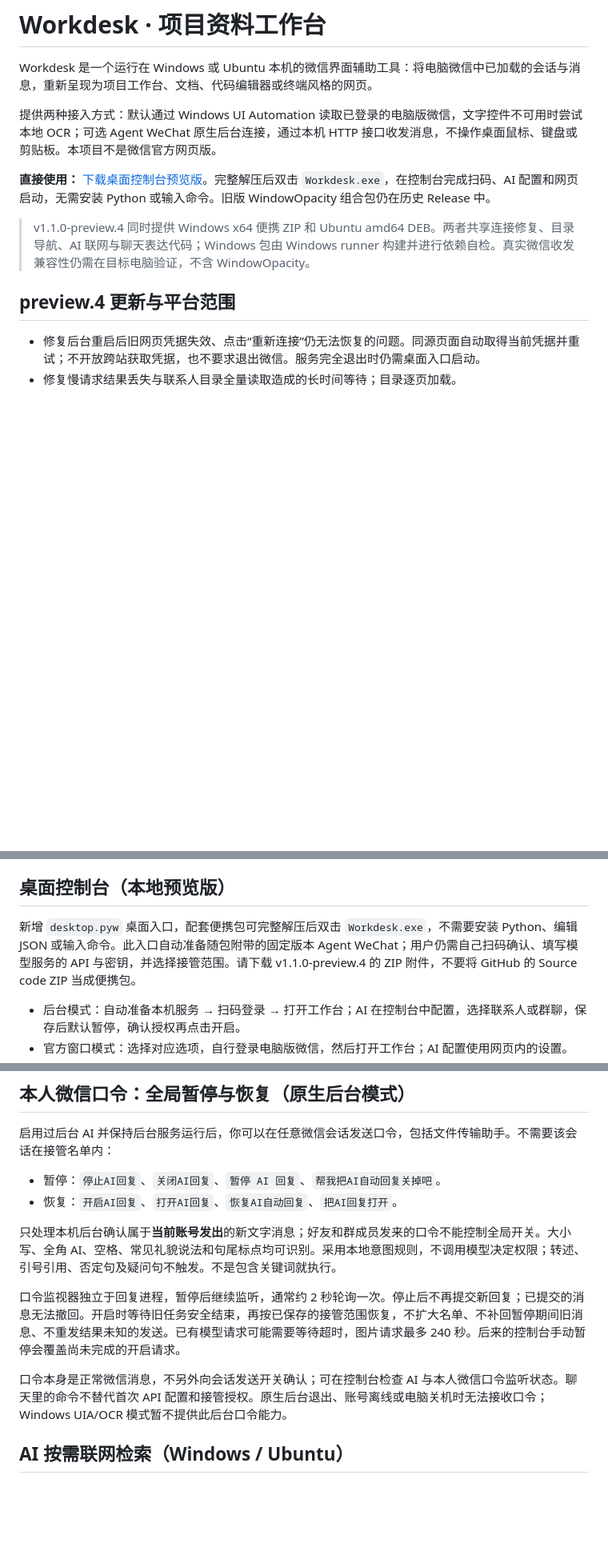
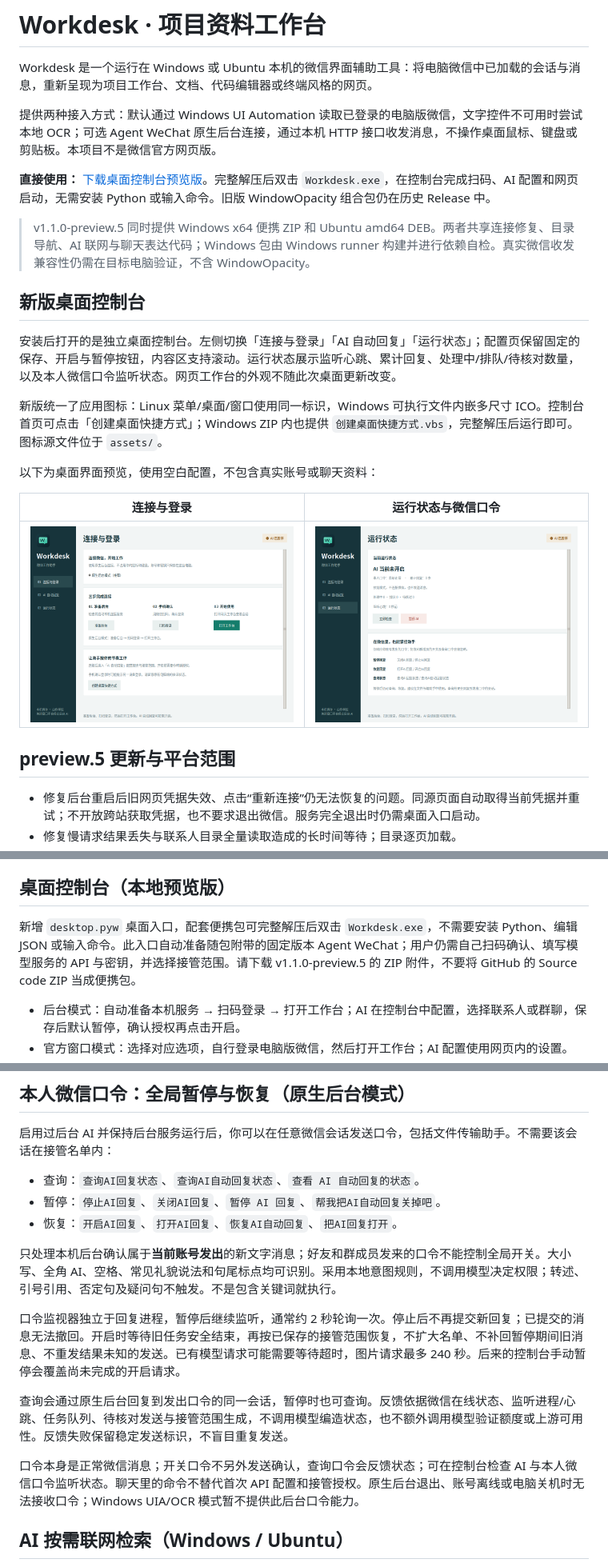
Before and after one commit to zhiqianzheng/Workdesk, a Markdown page: README.md, 3 parts joined by grey strips. Shown at 80% size. Rendered like a GitHub page; pictures changed too: docs/screenshots/desktop/connection.png (added), docs/screenshots/desktop/status.png (added); blank space fills up the shorter version.

Commit message:
Add owner status feedback and redesign the native desktop console

```diff
--- a/README.md
+++ b/README.md
@@ -8,7 +8,19 @@ Workdesk 是一个运行在 Windows 或 Ubuntu 本机的微信界面辅助工具
 
-> v1.1.0-preview.4 同时提供 Windows x64 便携 ZIP 和 Ubuntu amd64 DEB。两者共享连接修复、目录导航、AI 联网与聊天表达代码；Windows 包由 Windows runner 构建并进行依赖自检。真实微信收发兼容性仍需在目标电脑验证，不含 WindowOpacity。
+> v1.1.0-preview.5 同时提供 Windows x64 便携 ZIP 和 Ubuntu amd64 DEB。两者共享连接修复、目录导航、AI 联网与聊天表达代码；Windows 包由 Windows runner 构建并进行依赖自检。真实微信收发兼容性仍需在目标电脑验证，不含 WindowOpacity。
 
-## preview.4 更新与平台范围
+## 新版桌面控制台
+
+安装后打开的是独立桌面控制台。左侧切换「连接与登录」「AI 自动回复」「运行状态」；配置页保留固定的保存、开启与暂停按钮，内容区支持滚动。运行状态展示监听心跳、累计回复、处理中/排队/待核对数量，以及本人微信口令监听状态。网页工作台的外观不随此次桌面更新改变。
+
+新版统一了应用图标：Linux 菜单/桌面/窗口使用同一标识，Windows 可执行文件内嵌多尺寸 ICO。控制台首页可点击「创建桌面快捷方式」；Windows ZIP 内也提供 `创建桌面快捷方式.vbs`，完整解压后运行即可。图标源文件位于 `assets/`。
+
+以下为桌面界面预览，使用空白配置，不包含真实账号或聊天资料：
+
+| 连接与登录 | 运行状态与微信口令 |
+| --- | --- |
+| ![桌面连接页](docs/screenshots/desktop/connection.png) | ![桌面状态页](docs/screenshots/desktop/status.png) |
+
+## preview.5 更新与平台范围
 
 - 修复后台重启后旧网页凭据失效、点击“重新连接”仍无法恢复的问题。同源页面自动取得当前凭据并重试；不开放跨站获取凭据，也不要求退出微信。服务完全退出时仍需桌面入口启动。
 - 修复慢请求结果丢失与联系人目录全量读取造成的长时间等待；目录逐页加载。
@@ -30,7 +42,7 @@ Workdesk 是一个运行在 Windows 或 Ubuntu 本机的微信界面辅助工具
 
 ## 桌面控制台（本地预览版）
 
-新增 `desktop.pyw` 桌面入口，配套便携包可完整解压后双击 `Workdesk.exe`，不需要安装 Python、编辑 JSON 或输入命令。此入口自动准备随包附带的固定版本 Agent WeChat；用户仍需自己扫码确认、填写模型服务的 API 与密钥，并选择接管范围。请下载 v1.1.0-preview.4 的 ZIP 附件，不要将 GitHub 的 Source code ZIP 当成便携包。
+新增 `desktop.pyw` 桌面入口，配套便携包可完整解压后双击 `Workdesk.exe`，不需要安装 Python、编辑 JSON 或输入命令。此入口自动准备随包附带的固定版本 Agent WeChat；用户仍需自己扫码确认、填写模型服务的 API 与密钥，并选择接管范围。请下载 v1.1.0-preview.5 的 ZIP 附件，不要将 GitHub 的 Source code ZIP 当成便携包。
 
 - 后台模式：自动准备本机服务 → 扫码登录 → 打开工作台；AI 在控制台中配置，选择联系人或群聊，保存后默认暂停，确认授权再点击开启。
 - 官方窗口模式：选择对应选项，自行登录电脑版微信，然后打开工作台；AI 配置使用网页内的设置。
@@ -86,6 +98,7 @@ node tests/test_refresh.cjs
 
 启用过后台 AI 并保持后台服务运行后，你可以在任意微信会话发送口令，包括文件传输助手。不需要该会话在接管名单内：
 
+- 查询：`查询AI回复状态`、`查询AI自动回复状态`、`查看 AI 自动回复的状态`。
 - 暂停：`停止AI回复`、`关闭AI回复`、`暂停 AI 回复`、`帮我把AI自动回复关掉吧`。
 - 恢复：`开启AI回复`、`打开AI回复`、`恢复AI自动回复`、`把AI回复打开`。
 
@@ -93,7 +106,9 @@ node tests/test_refresh.cjs
 
 口令监视器独立于回复进程，暂停后继续监听，通常约 2 秒轮询一次。停止后不再提交新回复；已提交的消息无法撤回。开启时等待旧任务安全结束，再按已保存的接管范围恢复，不扩大名单、不补回暂停期间旧消息、不重发结果未知的发送。已有模型请求可能需要等待超时，图片请求最多 240 秒。后来的控制台手动暂停会覆盖尚未完成的开启请求。
 
-口令本身是正常微信消息，不另外向会话发送开关确认；可在控制台检查 AI 与本人微信口令监听状态。聊天里的命令不替代首次 API 配置和接管授权。原生后台退出、账号离线或电脑关机时无法接收口令；Windows UIA/OCR 模式暂不提供此后台口令能力。
+查询会通过原生后台回复到发出口令的同一会话，暂停时也可查询。反馈依据微信在线状态、监听进程/心跳、任务队列、待核对发送与接管范围生成，不调用模型编造状态，也不额外调用模型验证额度或上游可用性。反馈失败保留稳定发送标识，不盲目重复发送。
+
+口令本身是正常微信消息；开关口令不另外发送确认，查询口令会反馈状态；可在控制台检查 AI 与本人微信口令监听状态。聊天里的命令不替代首次 API 配置和接管授权。原生后台退出、账号离线或电脑关机时无法接收口令；Windows UIA/OCR 模式暂不提供此后台口令能力。
 
 ## AI 按需联网检索（Windows / Ubuntu）
 
```
Also changed, not shown: other parts of README.md (+5 -5 lines), docs/releases/v1.1.0-preview.5.md (added, +5 -0 lines), assets/workdesk.png (added), docs/screenshots/desktop/ai.png (added), 12 other files.
